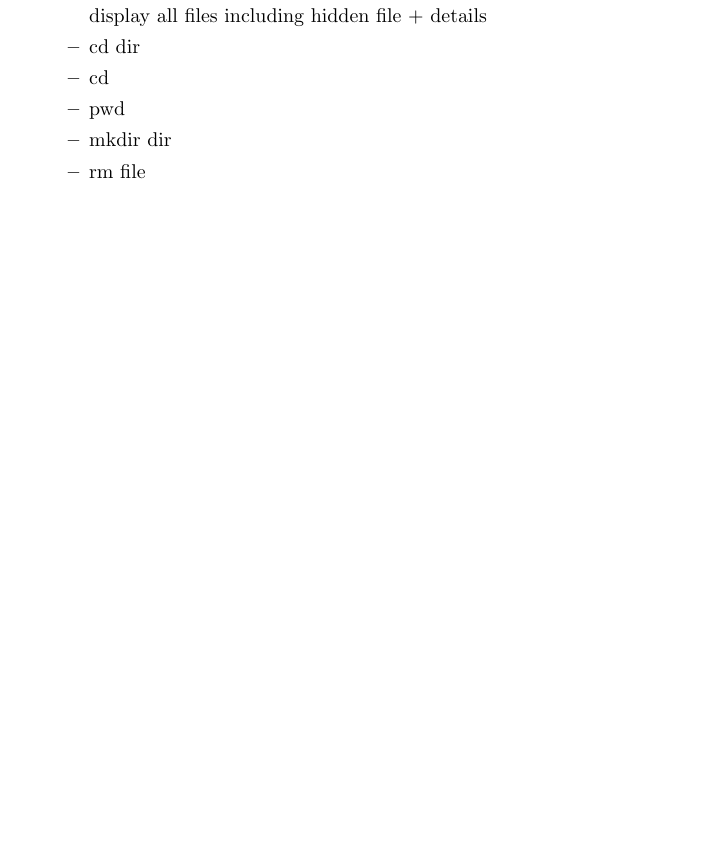
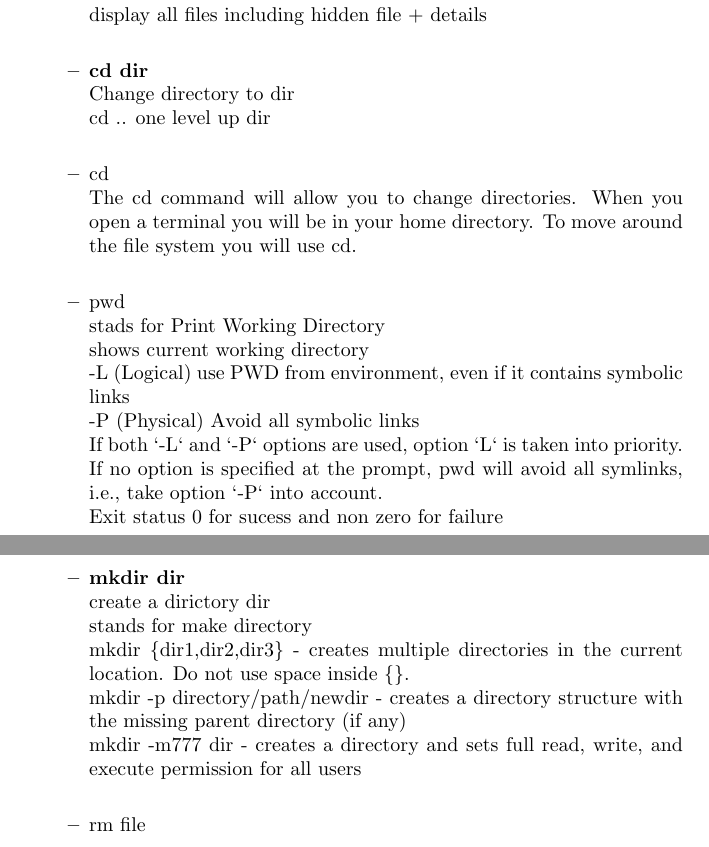
Before and after one commit to Jay-N-Chachapara/MTech, a LaTeX document (Semester 2/sw-lab/linux-basic-commands.tex): part of page 1 of 2 before the commit and two parts of pages 1 and 2 of 3 after it, the two joined at a grey line, cut so that both start at the same text, the shorter picture padded with empty space. Compiled offline with pdfLaTeX.

Commit message:
sw lab tutorial command implentation

```diff
--- a/Semester 2/sw-lab/linux-basic-commands.tex
+++ b/Semester 2/sw-lab/linux-basic-commands.tex
@@ -18,9 +17,23 @@
-				\item ls -al \\
-					display all files including hidden file + details
-				\item cd dir
-				\item cd
-				\item pwd
-				\item mkdir dir
+				\item \textbf{ls -al} \\
+					display all files including hidden file + details \\
+				\item \textbf{cd dir} \\
+					Change directory to dir\\
+					cd .. one level up dir\\
+				\item cd \\
+					The cd command will allow you to change directories. When you open a terminal you will be in your home directory. To move around the file system you will use cd.\\
+				\item pwd \\
+					stads for Print Working Directory\\
+					shows current working directory\\
+					-L (Logical) use PWD from environment, even if it contains symbolic links\\
+					-P (Physical) Avoid all symbolic links\\
+					If both ‘-L‘ and ‘-P‘ options are used, option ‘L‘ is taken into priority. If no option is specified at the prompt, pwd will avoid all symlinks, i.e., take option ‘-P‘ into account.\\
+					Exit status 0 for sucess and non zero for failure\\
+				\item \textbf{mkdir dir}\\
+					create a dirictory dir\\
+					stands for make directory\\
+					mkdir \{dir1,dir2,dir3\} - creates multiple directories in the current location. Do not use space inside \{\}. \\
+					mkdir -p directory/path/newdir - creates a directory structure with the missing parent directory (if any)\\
+					mkdir -m777 dir - creates a directory and sets full read, write, and execute permission for all users \\
 				\item rm file
 				\item rm -r dir
 				\item rm -f file
```
Also changed, not shown: Semester 2/sw-lab/Linux Basic Commands/file2.txt (added, +14 -0 lines), T&P/Code/Assign1Prob1.cpp (added, +16 -0 lines), Semester 2/sw-lab/Linux Basic Commands/cd dir to mkdir.png (added), Semester 2/sw-lab/Linux Basic Commands/ls and ls -a.png (added), Semester 2/sw-lab/Linux Basic Commands/more to tail.png (added), Semester 2/sw-lab/Linux Basic Commands/more.png (added), Semester 2/sw-lab/Linux Basic Commands/mv to touch.png (added), Semester 2/sw-lab/Linux Basic Commands/rm to cp -r + cat >.png (added), Semester 2/sw-lab/Linux Basic Commands/tail -f.png (added), Semester 2/sw-lab/linux-basic-commands.pdf, Semester 2/sw-lab/linux-basic-commands.tex (5 more changed lines), 5 other files.
